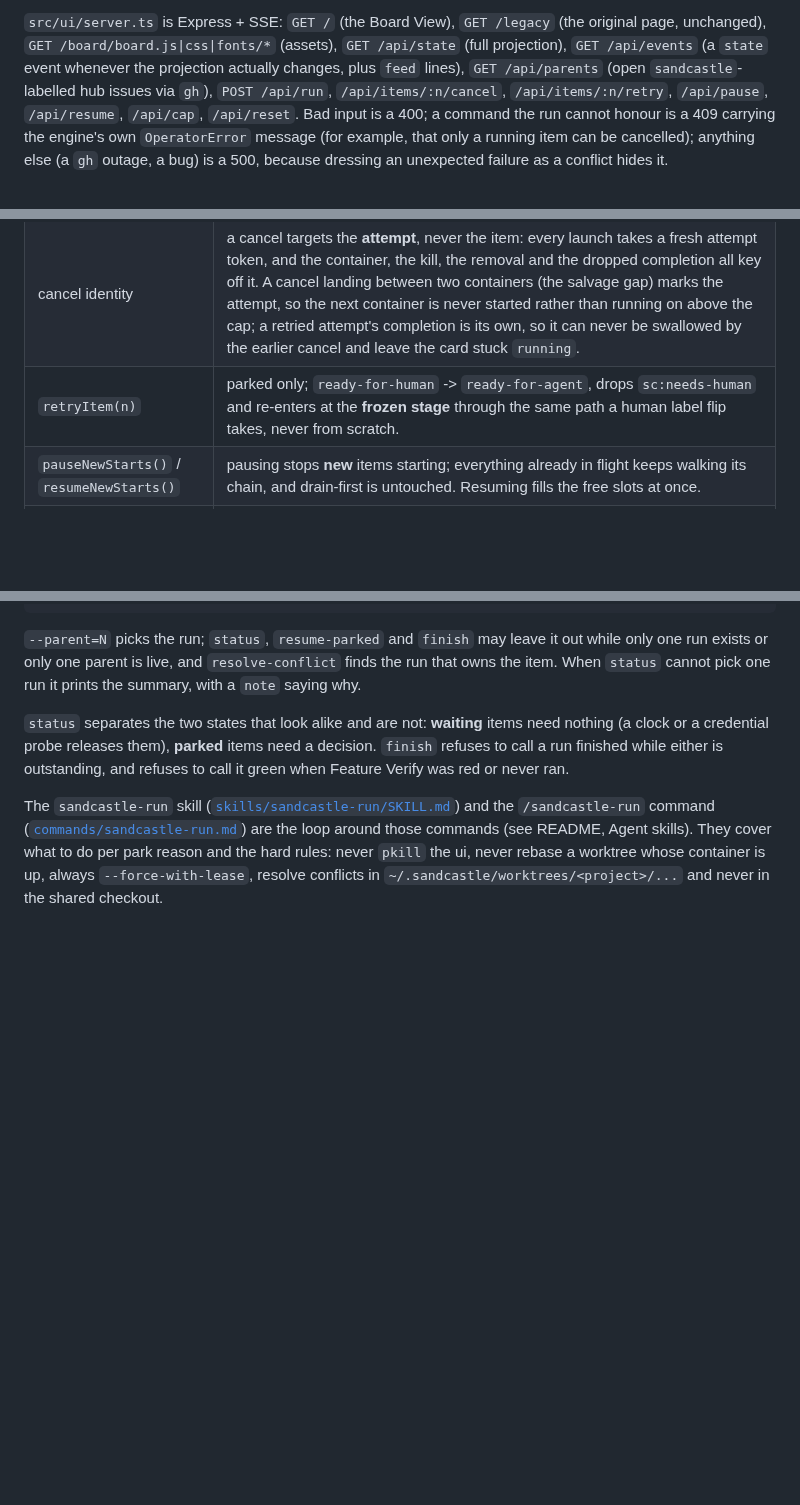
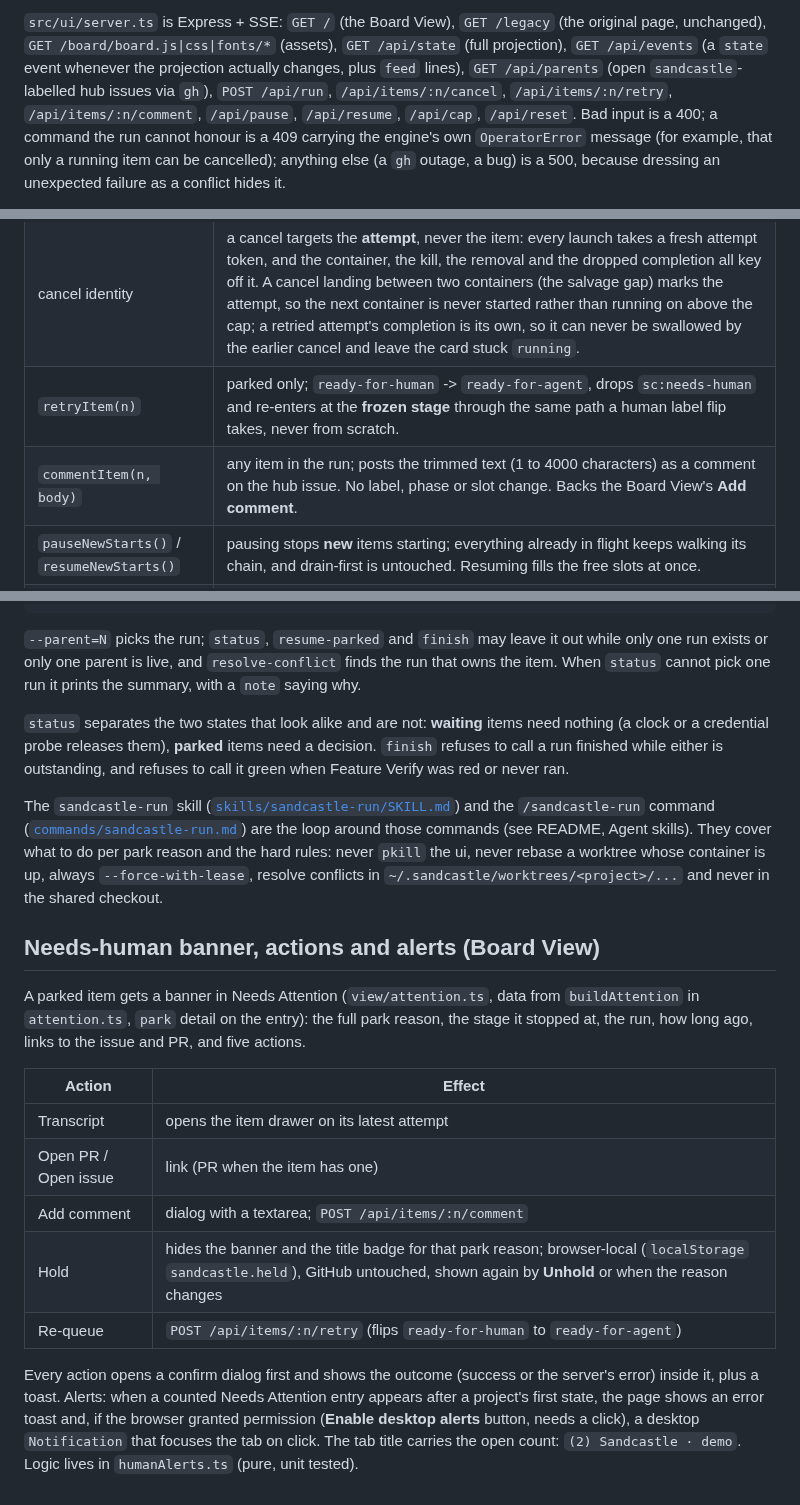
Before and after one commit to nivnoiman/sandcastle-orchestrator, a Markdown page: docs/internals.md, 3 parts joined by grey strips. Rendered like a GitHub page; blank space fills up the shorter version.

```diff
--- a/docs/internals.md
+++ b/docs/internals.md
@@ -607,7 +607,7 @@ operator collapsed, discards what they were typing, or moves what start will run
 page, unchanged), `GET /board/board.js|css|fonts/*` (assets), `GET /api/state` (full
 projection), `GET /api/events` (a `state` event whenever the projection actually
 changes, plus `feed` lines), `GET /api/parents` (open `sandcastle`-labelled hub issues
-via `gh`), `POST /api/run`, `/api/items/:n/cancel`, `/api/items/:n/retry`,
+via `gh`), `POST /api/run`, `/api/items/:n/cancel`, `/api/items/:n/retry`, `/api/items/:n/comment`,
 `/api/pause`, `/api/resume`, `/api/cap`, `/api/reset`. Bad input is a 400; a command the
 run cannot honour is a 409 carrying the engine's own `OperatorError` message (for
 example, that only a running item can be cancelled); anything else (a `gh`
@@ -637,6 +637,7 @@ The engine exposes four operator levers, and they keep GitHub the mirror:
 | `cancelItem(n)` | running only; kills that stage's container (`SandboxRunner.kill`, `docker rm -f` by tracked name) and parks the item: `sc:needs-human`, `ready-for-agent` -> `ready-for-human`, park comment "cancelled by operator". The freed slot is handed on immediately. |
 | cancel identity | a cancel targets the **attempt**, never the item: every launch takes a fresh attempt token, and the container, the kill, the removal and the dropped completion all key off it. A cancel landing between two containers (the salvage gap) marks the attempt, so the next container is never started rather than running on above the cap; a retried attempt's completion is its own, so it can never be swallowed by the earlier cancel and leave the card stuck `running`. |
 | `retryItem(n)` | parked only; `ready-for-human` -> `ready-for-agent`, drops `sc:needs-human` and re-enters at the **frozen stage** through the same path a human label flip takes, never from scratch. |
+| `commentItem(n, body)` | any item in the run; posts the trimmed text (1 to 4000 characters) as a comment on the hub issue. No label, phase or slot change. Backs the Board View's **Add comment**. |
 | `pauseNewStarts()` / `resumeNewStarts()` | pausing stops **new** items starting; everything already in flight keeps walking its chain, and drain-first is untouched. Resuming fills the free slots at once. |
 | `setWorkerCap(n)` | positive integers only; raising fills the new slots immediately, lowering takes effect as slots free (never kills a worker). |
 
@@ -983,3 +984,17 @@ are the loop around those commands (see README, Agent skills). They cover what t
 reason and the hard rules: never `pkill` the ui, never rebase a worktree whose container is
 up, always `--force-with-lease`, resolve conflicts in `~/.sandcastle/worktrees/<project>/...`
 and never in the shared checkout.
+
+## Needs-human banner, actions and alerts (Board View)
+
+A parked item gets a banner in Needs Attention (`view/attention.ts`, data from `buildAttention` in `attention.ts`, `park` detail on the entry): the full park reason, the stage it stopped at, the run, how long ago, links to the issue and PR, and five actions.
+
+| Action | Effect |
+|---|---|
+| Transcript | opens the item drawer on its latest attempt |
+| Open PR / Open issue | link (PR when the item has one) |
+| Add comment | dialog with a textarea; `POST /api/items/:n/comment` |
+| Hold | hides the banner and the title badge for that park reason; browser-local (`localStorage` `sandcastle.held`), GitHub untouched, shown again by **Unhold** or when the reason changes |
+| Re-queue | `POST /api/items/:n/retry` (flips `ready-for-human` to `ready-for-agent`) |
+
+Every action opens a confirm dialog first and shows the outcome (success or the server's error) inside it, plus a toast. Alerts: when a counted Needs Attention entry appears after a project's first state, the page shows an error toast and, if the browser granted permission (**Enable desktop alerts** button, needs a click), a desktop `Notification` that focuses the tab on click. The tab title carries the open count: `(2) Sandcastle · demo`. Logic lives in `humanAlerts.ts` (pure, unit tested).
```
Also changed, not shown: README.md (+7 -1 lines), docs/images/needs-human.jpg (added).
